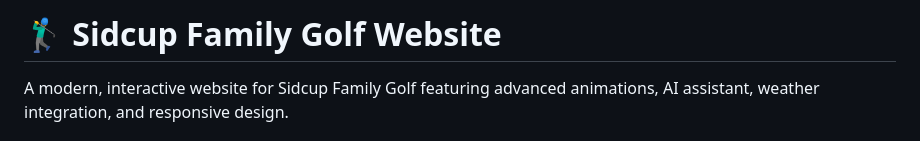
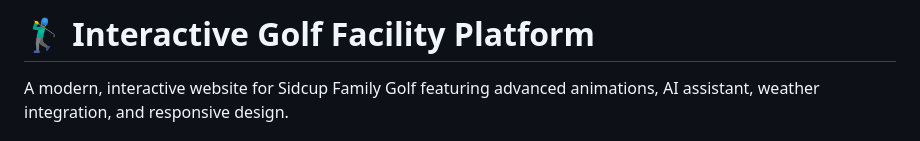
Before and after one commit to joshi-1245/Golf-website-project, a Markdown page: README.md, the part around the change. Rendered like a GitHub page.

```diff
--- a/README.md
+++ b/README.md
@@ -1,4 +1,4 @@
-# 🏌️‍♂️ Sidcup Family Golf Website
+# 🏌️‍♂️ Interactive Golf Facility Platform
 
 A modern, interactive website for Sidcup Family Golf featuring advanced animations, AI assistant, weather integration, and responsive design.
 
```
